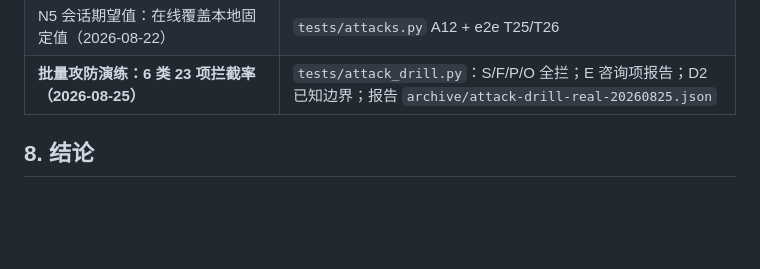
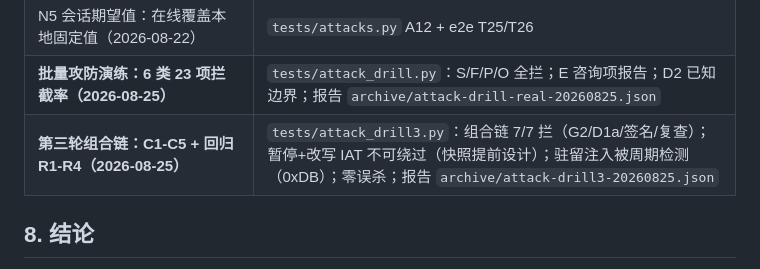
Before and after one commit to auui-LDAH/ShardVase, a Markdown page: docs/THREATMODEL.md, the part around the change. GitHub-like rendering; blank space fills up the shorter version.

```diff
--- a/docs/THREATMODEL.md
+++ b/docs/THREATMODEL.md
@@ -121,6 +121,7 @@ RSA 签名，公钥在程序里，私钥离线。攻击者还原全部 VM 也**
 | revoke 签名：伪造黑名单不阻断（2026-08-22） | `tests/attacks.py` A9 revoke-forge + e2e T18 |
 | N5 会话期望值：在线覆盖本地固定值（2026-08-22） | `tests/attacks.py` A12 + e2e T25/T26 |
 | **批量攻防演练：6 类 23 项拦截率（2026-08-25）** | `tests/attack_drill.py`：S/F/P/O 全拦；E 咨询项报告；D2 已知边界；报告 `archive/attack-drill-real-20260825.json` |
+| **第三轮组合链：C1-C5 + 回归 R1-R4（2026-08-25）** | `tests/attack_drill3.py`：组合链 7/7 拦（G2/D1a/签名/复查）；暂停+改写 IAT 不可绕过（快照提前设计）；驻留注入被周期检测（0xDB）；零误杀；报告 `archive/attack-drill3-20260825.json` |
 
 ## 8. 结论
 
```
Also changed, not shown: docs/ATTACK_DRILL3.md (+17 -5 lines), docs/HANDOVER.md (+2 -1 lines).
